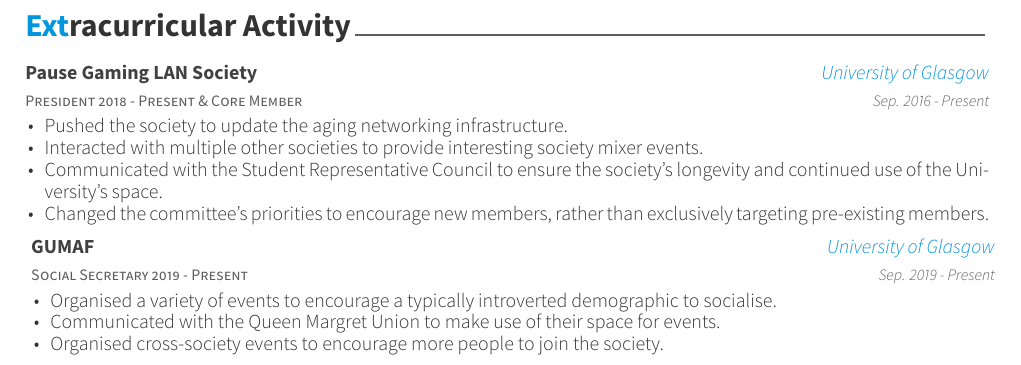
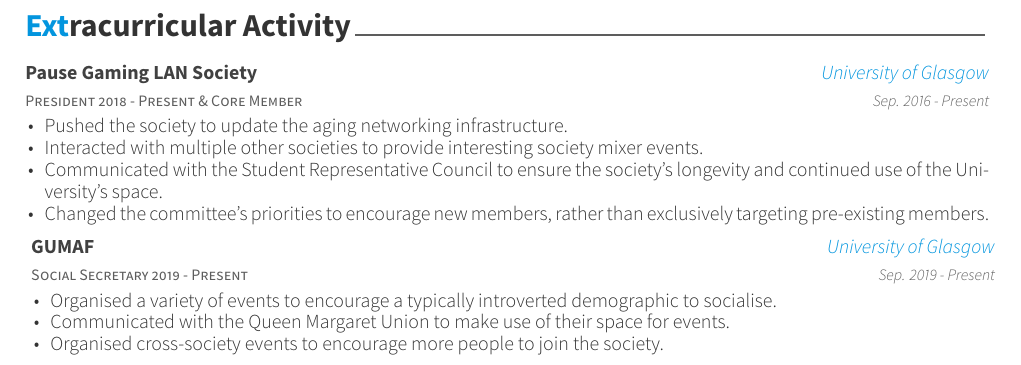
Before and after one commit to themadprofessor/themadprofessor.github.io, a LaTeX CV (cv/resume_cv.tex, which reads cv/resume/extracurricular.tex): part of page 2 of 2, cut so that both start at the same text. The pictures show the PDF file cv/resume_cv.pdf that the author committed with the source.

Commit message:
Fix spelling

```diff
--- a/cv/resume/extracurricular.tex
+++ b/cv/resume/extracurricular.tex
@@ -31,7 +31,7 @@
     {
       \begin{cvitems}
         \item Organised a variety of events to encourage a typically introverted demographic to socialise.
-	\item Communicated with the Queen Margret Union to make use of their space for events.
+	\item Communicated with the Queen Margaret Union to make use of their space for events.
 	\item Organised cross-society events to encourage more people to join the society.
       \end{cvitems}
     }
```
Also changed, not shown: cv/resume_cv.pdf.
